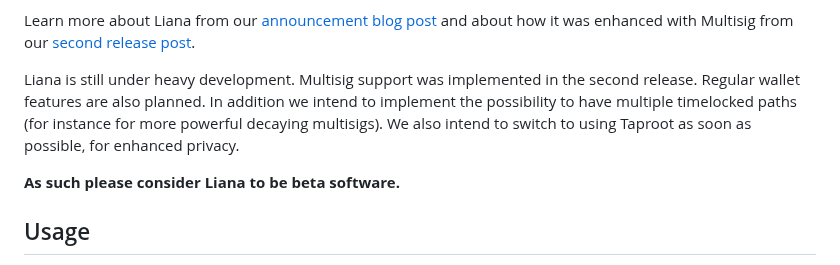
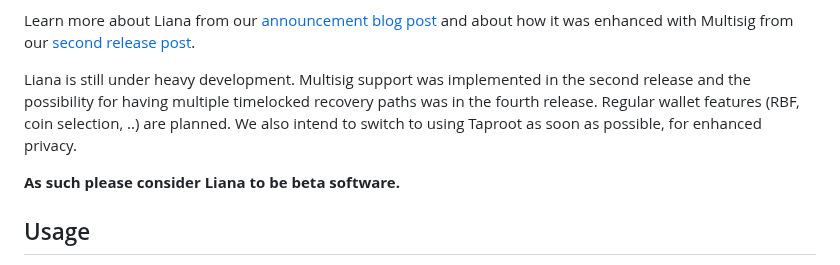
Before and after one commit to wizardsardine/liana, a Markdown page: README.md, the part around the change. GitHub-like rendering.

Commit message:
README: update the status of the project

```diff
--- a/README.md
+++ b/README.md
@@ -18,10 +18,10 @@ Learn more about Liana from our [announcement blog
 post](https://wizardsardine.com/blog/liana-announcement/) and about how it was enhanced with
 Multisig from our [second release post](https://wizardsardine.com/blog/liana-0.2-release/).
 
-Liana is still under heavy development. Multisig support was implemented in the second release.
-Regular wallet features are also planned. In addition we intend to implement the possibility to have
-multiple timelocked paths (for instance for more powerful decaying multisigs). We also intend to
-switch to using Taproot as soon as possible, for enhanced privacy.
+Liana is still under heavy development. Multisig support was implemented in the second release and
+the possibility for having multiple timelocked recovery paths was in the fourth release.  Regular
+wallet features (RBF, coin selection, ..) are planned. We also intend to switch to using Taproot as
+soon as possible, for enhanced privacy.
 
 **As such please consider Liana to be beta software.**
 
```
